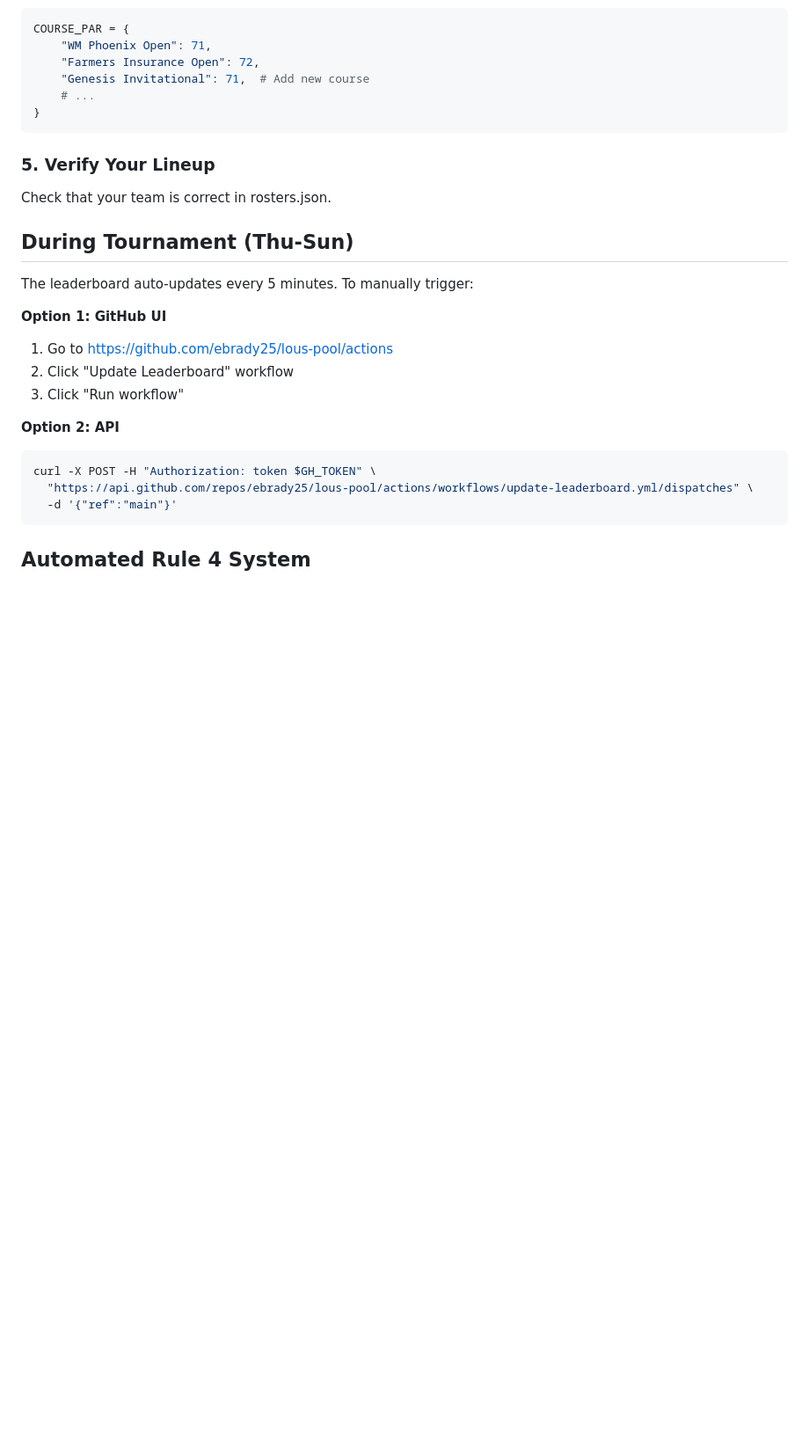
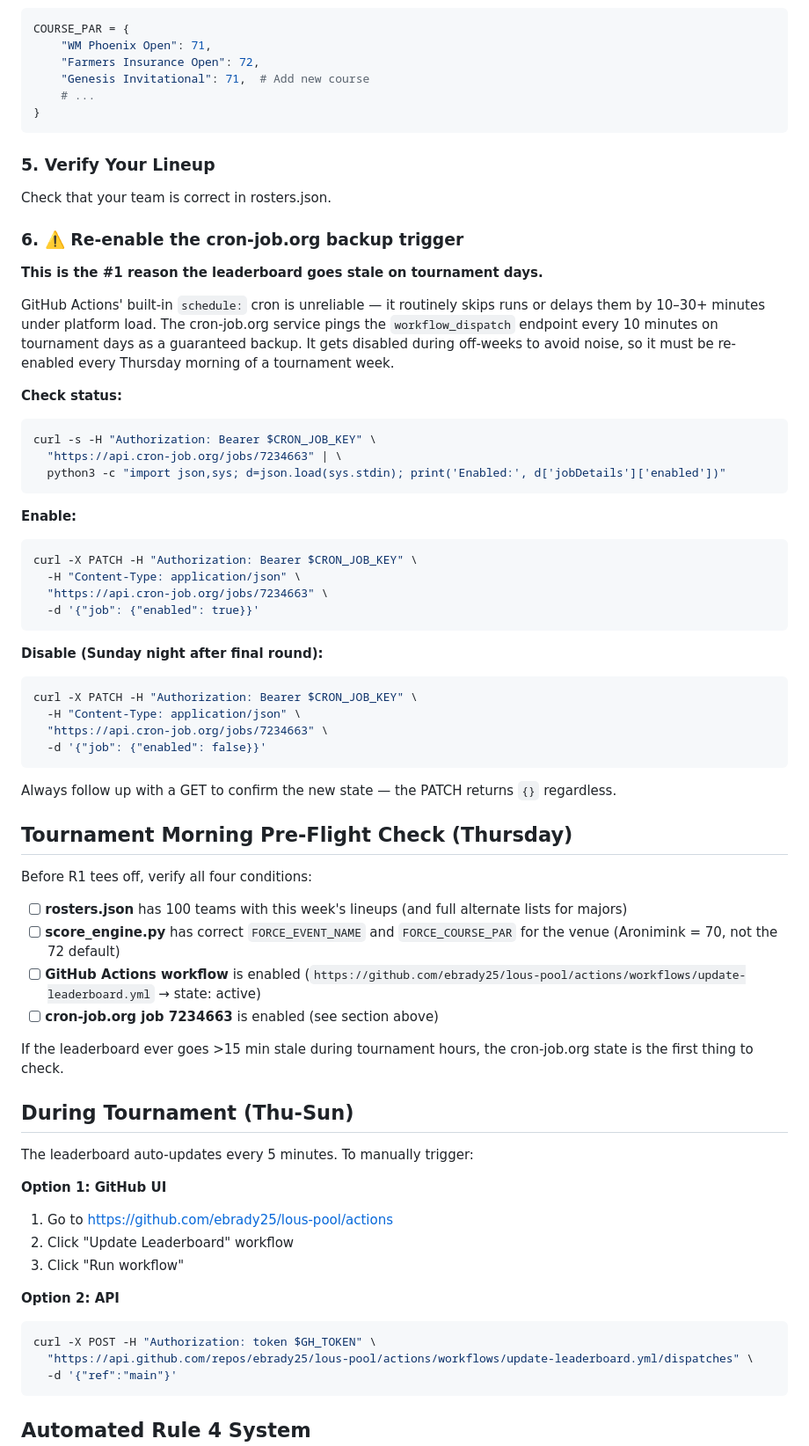
Before and after one commit to ebrady25/lous-pool, a Markdown page: docs/weekly-workflow.md, the part around one of its changes. Shown at 88% size. GitHub-like rendering; blank space fills up the shorter version.

Commit message:
docs: add cron-job.org pre-flight check and re-enable instructions

````diff
--- a/docs/weekly-workflow.md
+++ b/docs/weekly-workflow.md
@@ -95,6 +95,48 @@ COURSE_PAR = {
 ### 5. Verify Your Lineup
 Check that your team is correct in rosters.json.
 
+### 6. ⚠️ Re-enable the cron-job.org backup trigger
+
+**This is the #1 reason the leaderboard goes stale on tournament days.**
+
+GitHub Actions' built-in `schedule:` cron is unreliable — it routinely skips runs or delays them by 10–30+ minutes under platform load. The cron-job.org service pings the `workflow_dispatch` endpoint every 10 minutes on tournament days as a guaranteed backup. It gets disabled during off-weeks to avoid noise, so it must be re-enabled every Thursday morning of a tournament week.
+
+**Check status:**
+```bash
+curl -s -H "Authorization: Bearer $CRON_JOB_KEY" \
+  "https://api.cron-job.org/jobs/7234663" | \
+  python3 -c "import json,sys; d=json.load(sys.stdin); print('Enabled:', d['jobDetails']['enabled'])"
+```
+
+**Enable:**
+```bash
+curl -X PATCH -H "Authorization: Bearer $CRON_JOB_KEY" \
+  -H "Content-Type: application/json" \
+  "https://api.cron-job.org/jobs/7234663" \
+  -d '{"job": {"enabled": true}}'
+```
+
+**Disable (Sunday night after final round):**
+```bash
+curl -X PATCH -H "Authorization: Bearer $CRON_JOB_KEY" \
+  -H "Content-Type: application/json" \
+  "https://api.cron-job.org/jobs/7234663" \
+  -d '{"job": {"enabled": false}}'
+```
+
+Always follow up with a GET to confirm the new state — the PATCH returns `{}` regardless.
+
+## Tournament Morning Pre-Flight Check (Thursday)
+
+Before R1 tees off, verify all four conditions:
+
+- [ ] **rosters.json** has 100 teams with this week's lineups (and full alternate lists for majors)
+- [ ] **score_engine.py** has correct `FORCE_EVENT_NAME` and `FORCE_COURSE_PAR` for the venue (Aronimink = 70, not the 72 default)
+- [ ] **GitHub Actions workflow** is enabled (`https://github.com/ebrady25/lous-pool/actions/workflows/update-leaderboard.yml` → state: active)
+- [ ] **cron-job.org job 7234663** is enabled (see section above)
+
+If the leaderboard ever goes >15 min stale during tournament hours, the cron-job.org state is the first thing to check.
+
 ## During Tournament (Thu-Sun)
 
 The leaderboard auto-updates every 5 minutes. To manually trigger:
````
Also changed, not shown: other parts of docs/weekly-workflow.md (+10 -3 lines).
